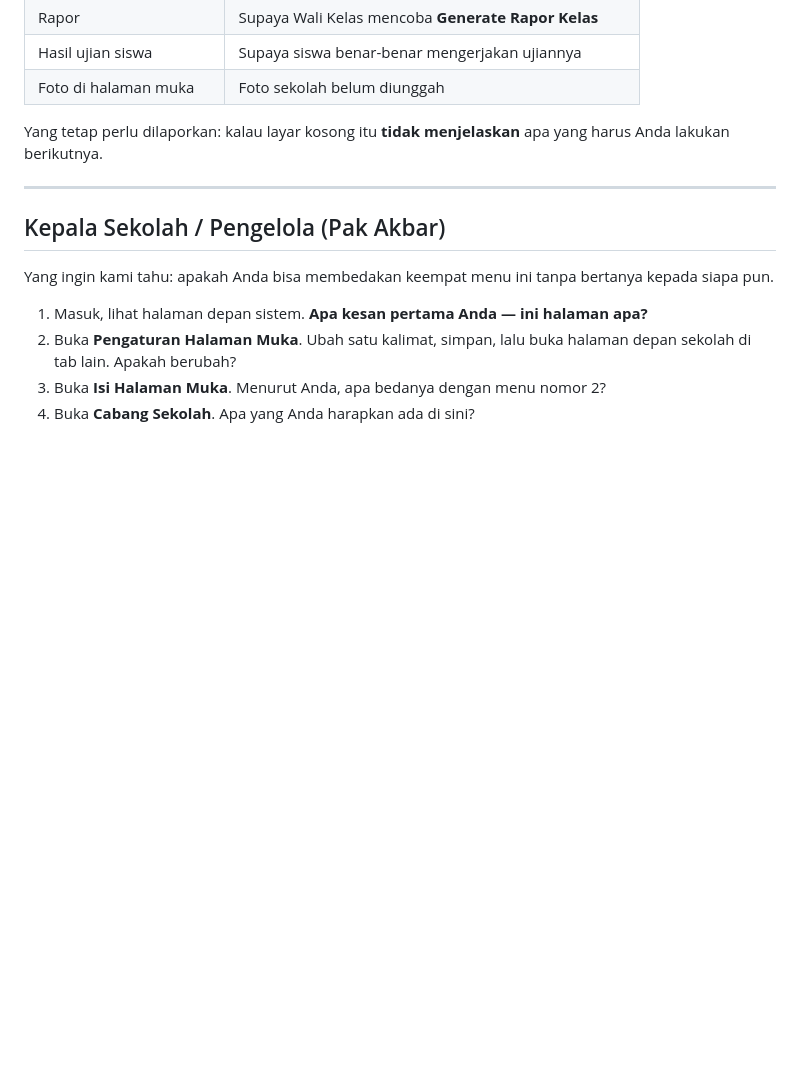
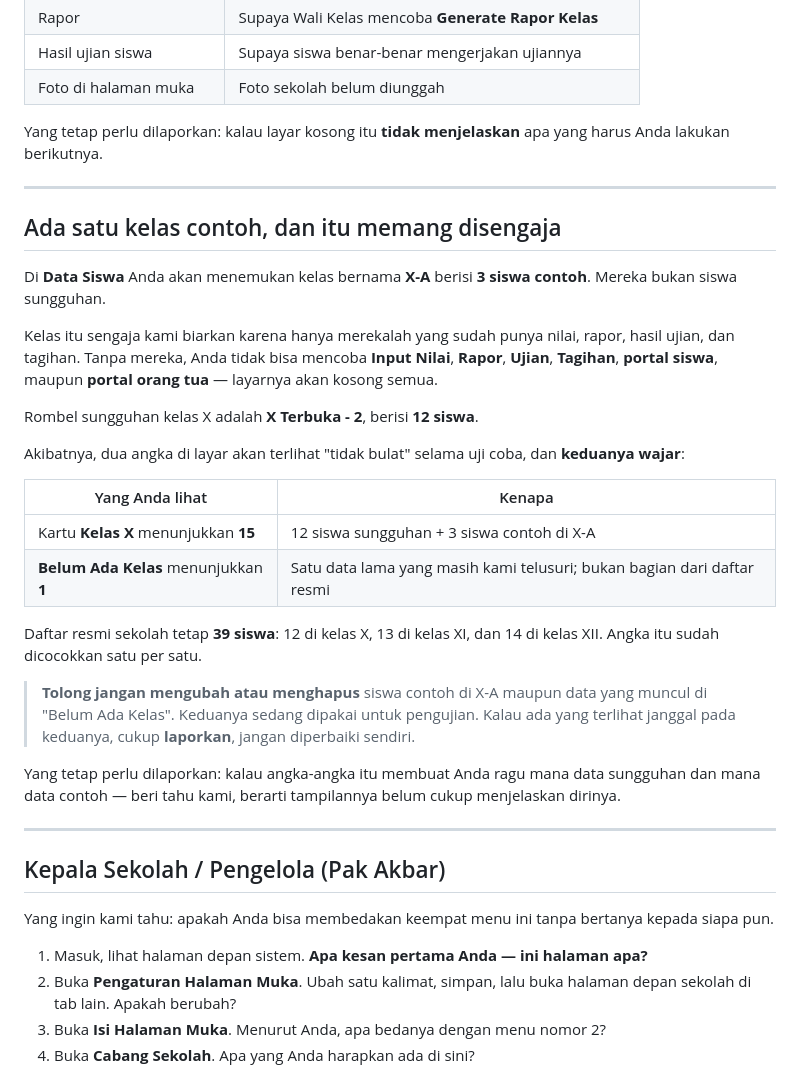
Before and after one commit to smartsuksesschool-zs/smart-sukses, a Markdown page: docs/uat/usability-testing.md, the part around the change. GitHub-like rendering; blank space fills up the shorter version.

Commit message:
docs(uat): clarify synthetic roster counts
Dua angka di layar akan terlihat tidak bulat selama uji coba, dan
keduanya wajar: kartu Kelas X menunjukkan 15 karena 12 siswa sungguhan
ditambah 3 siswa contoh di X-A, dan Belum Ada Kelas menunjukkan 1 karena
satu data lama yang masih ditelusuri.

Tanpa penjelasan, penguji dari sekolah akan membaca 15 sebagai jumlah
mereka sendiri — dan melaporkannya sebagai kerusakan, atau lebih buruk,
mencoba memperbaikinya dengan menghapus barisnya. Kelas X-A justru satu-
satunya yang punya nilai, rapor, hasil ujian, dan tagihan; menghapusnya
membuat sebagian besar skenario UAT tidak dapat dijalankan sama sekali.

Catatannya diletakkan tepat sesudah bagian "Beberapa layar memang sengaja
kosong", karena semangatnya sama: ini bukan kerusakan, dan inilah yang
justru ingin kami lihat Anda kerjakan.

Ditulis untuk pembaca yang tidak tahu apa pun soal program, tanpa istilah
teknis dan tanpa satu pun nomor baris data.

```diff
--- a/docs/uat/usability-testing.md
+++ b/docs/uat/usability-testing.md
@@ -70,6 +70,40 @@ Ini **bukan kerusakan**. Justru itu yang ingin kami lihat Anda kerjakan:
 
 Yang tetap perlu dilaporkan: kalau layar kosong itu **tidak menjelaskan** apa
 yang harus Anda lakukan berikutnya.
+
+---
+
+## Ada satu kelas contoh, dan itu memang disengaja
+
+Di **Data Siswa** Anda akan menemukan kelas bernama **X-A** berisi **3 siswa
+contoh**. Mereka bukan siswa sungguhan.
+
+Kelas itu sengaja kami biarkan karena hanya merekalah yang sudah punya nilai,
+rapor, hasil ujian, dan tagihan. Tanpa mereka, Anda tidak bisa mencoba **Input
+Nilai**, **Rapor**, **Ujian**, **Tagihan**, **portal siswa**, maupun **portal
+orang tua** — layarnya akan kosong semua.
+
+Rombel sungguhan kelas X adalah **X Terbuka - 2**, berisi **12 siswa**.
+
+Akibatnya, dua angka di layar akan terlihat "tidak bulat" selama uji coba, dan
+**keduanya wajar**:
+
+| Yang Anda lihat | Kenapa |
+| --- | --- |
+| Kartu **Kelas X** menunjukkan **15** | 12 siswa sungguhan + 3 siswa contoh di X-A |
+| **Belum Ada Kelas** menunjukkan **1** | Satu data lama yang masih kami telusuri; bukan bagian dari daftar resmi |
+
+Daftar resmi sekolah tetap **39 siswa**: 12 di kelas X, 13 di kelas XI, dan 14
+di kelas XII. Angka itu sudah dicocokkan satu per satu.
+
+> **Tolong jangan mengubah atau menghapus** siswa contoh di X-A maupun data yang
+> muncul di "Belum Ada Kelas". Keduanya sedang dipakai untuk pengujian. Kalau
+> ada yang terlihat janggal pada keduanya, cukup **laporkan**, jangan diperbaiki
+> sendiri.
+
+Yang tetap perlu dilaporkan: kalau angka-angka itu membuat Anda ragu mana data
+sungguhan dan mana data contoh — beri tahu kami, berarti tampilannya belum cukup
+menjelaskan dirinya.
 
 ---
 
```
